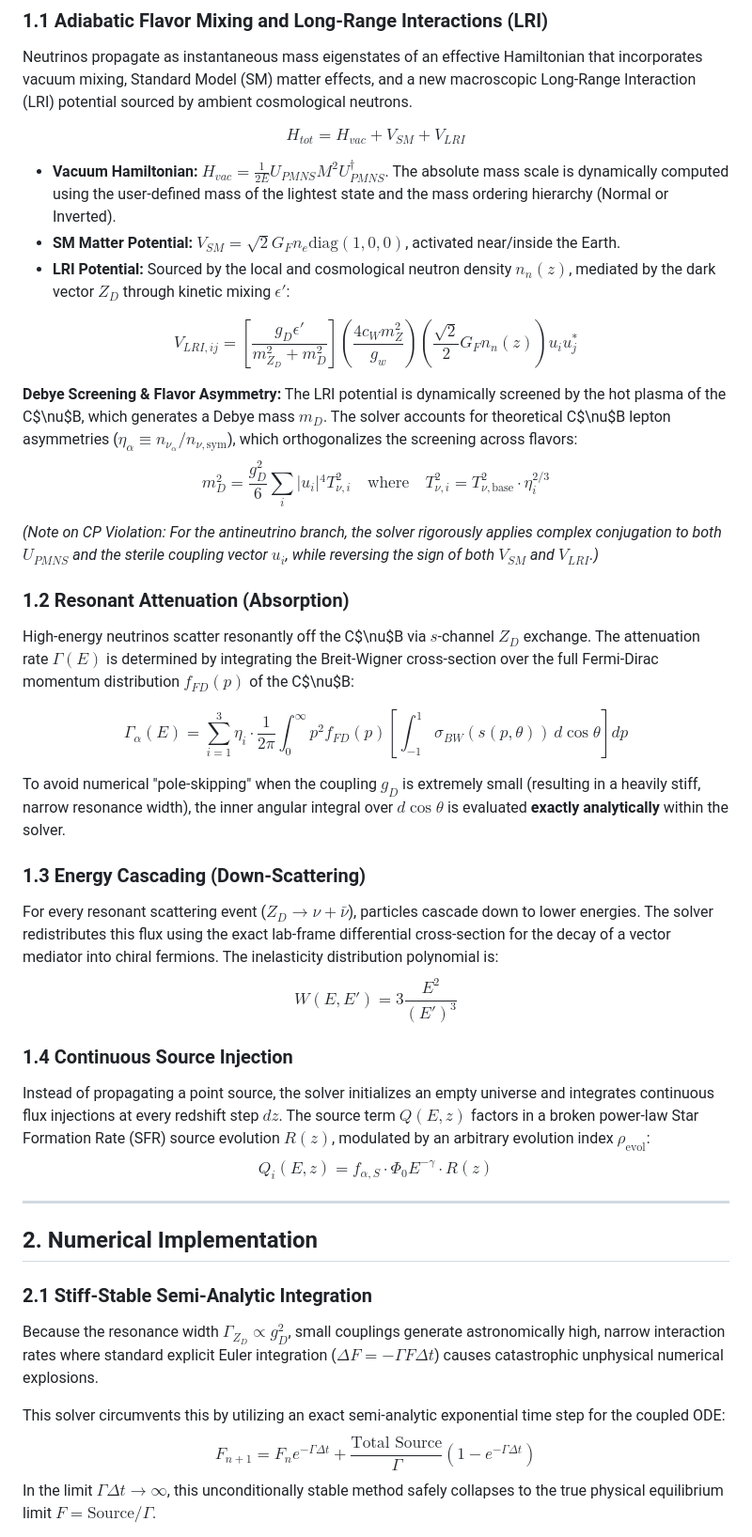
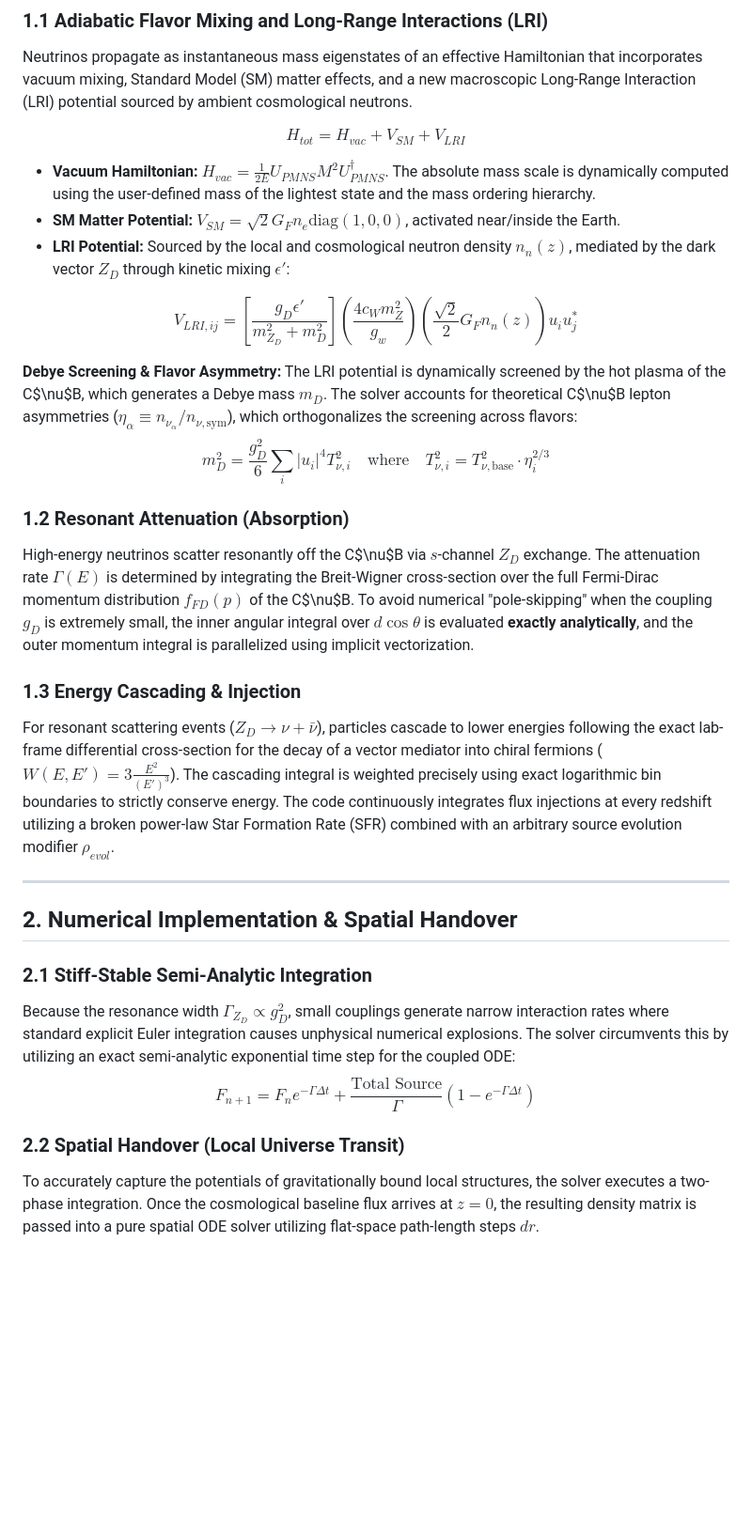
Before and after one commit to mbustama/NuLRIDarkPortal, a Markdown page: README.md, the part around one of its changes. Shown at 94% size. Drawn GitHub-style; blank space fills up the shorter version.

```diff
--- a/README.md
+++ b/README.md
@@ -24,40 +35,29 @@ Neutrinos propagate as instantaneous mass eigenstates of an effective Hamiltonia
 
 $$H_{tot} = H_{vac} + V_{SM} + V_{LRI}$$
 
-* **Vacuum Hamiltonian:** $H_{vac} = \frac{1}{2E} U_{PMNS} M^2 U_{PMNS}^\dagger$. The absolute mass scale is dynamically computed using the user-defined mass of the lightest state and the mass ordering hierarchy (Normal or Inverted).
+* **Vacuum Hamiltonian:** $H_{vac} = \frac{1}{2E} U_{PMNS} M^2 U_{PMNS}^\dagger$. The absolute mass scale is dynamically computed using the user-defined mass of the lightest state and the mass ordering hierarchy.
 * **SM Matter Potential:** $V_{SM} = \sqrt{2} G_F n_e \text{diag}(1, 0, 0)$, activated near/inside the Earth.
 * **LRI Potential:** Sourced by the local and cosmological neutron density $n_n(z)$, mediated by the dark vector $Z_D$ through kinetic mixing $\epsilon'$:
 
 $$V_{LRI, ij} = \left[ \frac{g_D \epsilon'}{m_{Z_D}^2 + m_D^2} \right] \left( \frac{4 c_W m_Z^2}{g_w} \right) \left( \frac{\sqrt{2}}{2} G_F n_n(z) \right) u_i u_j^*$$
 
 **Debye Screening & Flavor Asymmetry:** The LRI potential is dynamically screened by the hot plasma of the C$\nu$B, which generates a Debye mass $m_D$. The solver accounts for theoretical C$\nu$B lepton asymmetries ($\eta_\alpha \equiv n_{\nu_\alpha}/n_{\nu, \text{sym}}$), which orthogonalizes the screening across flavors:
-$$m_D^2 = \frac{g_D^2}{6} \sum_i \vert{}u_i\vert{}^4 T_{\nu, i}^2 \quad \text{where} \quad T_{\nu, i}^2 = T_{\nu, \text{base}}^2 \cdot \eta_i^{2/3}$$
-
-*(Note on CP Violation: For the antineutrino branch, the solver rigorously applies complex conjugation to both $U_{PMNS}$ and the sterile coupling vector $u_i$, while reversing the sign of both $V_{SM}$ and $V_{LRI}$.)*
+$$m_D^2 = \frac{g_D^2}{6} \sum_i |u_i|^4 T_{\nu, i}^2 \quad \text{where} \quad T_{\nu, i}^2 = T_{\nu, \text{base}}^2 \cdot \eta_i^{2/3}$$
 
 ### 1.2 Resonant Attenuation (Absorption)
-High-energy neutrinos scatter resonantly off the C$\nu$B via $s$-channel $Z_D$ exchange. The attenuation rate $\Gamma(E)$ is determined by integrating the Breit-Wigner cross-section over the full Fermi-Dirac momentum distribution $f_{FD}(p)$ of the C$\nu$B:
+High-energy neutrinos scatter resonantly off the C$\nu$B via $s$-channel $Z_D$ exchange. The attenuation rate $\Gamma(E)$ is determined by integrating the Breit-Wigner cross-section over the full Fermi-Dirac momentum distribution $f_{FD}(p)$ of the C$\nu$B. To avoid numerical "pole-skipping" when the coupling $g_D$ is extremely small, the inner angular integral over $d\cos\theta$ is evaluated **exactly analytically**, and the outer momentum integral is parallelized using implicit vectorization.
 
-$$\Gamma_\alpha(E) = \sum_{i=1}^3 \eta_i \cdot \frac{1}{2\pi} \int_0^\infty p^2 f_{FD}(p) \left[ \int_{-1}^1 \sigma_{BW}(s(p, \theta)) \, d\cos\theta \right] dp$$
-
-To avoid numerical "pole-skipping" when the coupling $g_D$ is extremely small (resulting in a heavily stiff, narrow resonance width), the inner angular integral over $d\cos\theta$ is evaluated **exactly analytically** within the solver.
-
-### 1.3 Energy Cascading (Down-Scattering)
-For every resonant scattering event ($Z_D \to \nu + \bar{\nu}$), particles cascade down to lower energies. The solver redistributes this flux using the exact lab-frame differential cross-section for the decay of a vector mediator into chiral fermions. The inelasticity distribution polynomial is:
-$$W(E, E') = 3 \frac{E^2}{(E')^3}$$
-
-### 1.4 Continuous Source Injection
-Instead of propagating a point source, the solver initializes an empty universe and integrates continuous flux injections at every redshift step $dz$. The source term $Q(E, z)$ factors in a broken power-law Star Formation Rate (SFR) source evolution $R(z)$, modulated by an arbitrary evolution index $\rho_{\text{evol}}$:
-$$Q_i(E, z) = f_{\alpha, S} \cdot \Phi_0 E^{-\gamma} \cdot R(z)$$
+### 1.3 Energy Cascading & Injection
+For resonant scattering events ($Z_D \to \nu + \bar{\nu}$), particles cascade to lower energies following the exact lab-frame differential cross-section for the decay of a vector mediator into chiral fermions ($W(E, E') = 3 \frac{E^2}{(E')^3}$). The cascading integral is weighted precisely using exact logarithmic bin boundaries to strictly conserve energy. The code continuously integrates flux injections at every redshift utilizing a broken power-law Star Formation Rate (SFR) combined with an arbitrary source evolution modifier $\rho_{evol}$.
 
 ---
 
-## 2. Numerical Implementation
+## 2. Numerical Implementation & Spatial Handover
 
 ### 2.1 Stiff-Stable Semi-Analytic Integration
-Because the resonance width $\Gamma_{Z_D} \propto g_D^2$, small couplings generate astronomically high, narrow interaction rates where standard explicit Euler integration ($\Delta F = -\Gamma F \Delta t$) causes catastrophic unphysical numerical explosions.
+Because the resonance width $\Gamma_{Z_D} \propto g_D^2$, small couplings generate narrow interaction rates where standard explicit Euler integration causes unphysical numerical explosions. The solver circumvents this by utilizing an exact semi-analytic exponential time step for the coupled ODE:
+$$F_{n+1} = F_n e^{-\Gamma \Delta t} + \frac{\text{Total Source}}{\Gamma} \left( 1 - e^{-\Gamma \Delta t} \right)$$
 
-This solver circumvents this by utilizing an exact semi-analytic exponential time step for the coupled ODE:
-$$F_{n+1} = F_n e^{-\Gamma \Delta t} + \frac{\text{Total Source}}{\Gamma} \left( 1 - e^{-\Gamma \Delta t} \right)$$
-In the limit $\Gamma \Delta t \to \infty$, this unconditionally stable method safely collapses to the true physical equilibrium limit $F = \text{Source}/\Gamma$.
+### 2.2 Spatial Handover (Local Universe Transit)
+To accurately capture the potentials of gravitationally bound local structures, the solver executes a two-phase integration. Once the cosmological baseline flux arrives at $z=0$, the resulting density matrix is passed into a pure spatial ODE solver utilizing flat-space path-length steps $dr$.
 
```
Also changed, not shown: other parts of README.md (+76 -72 lines).
